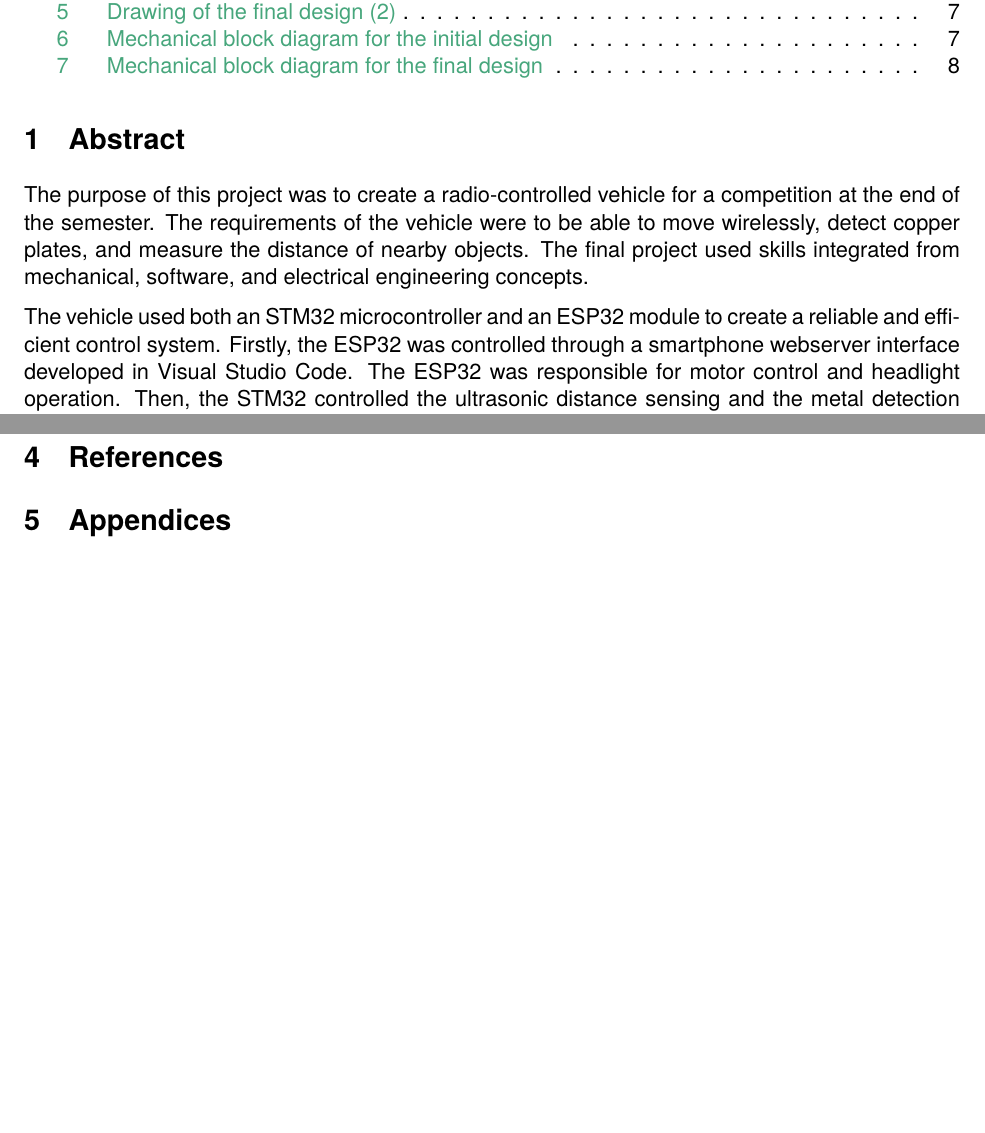
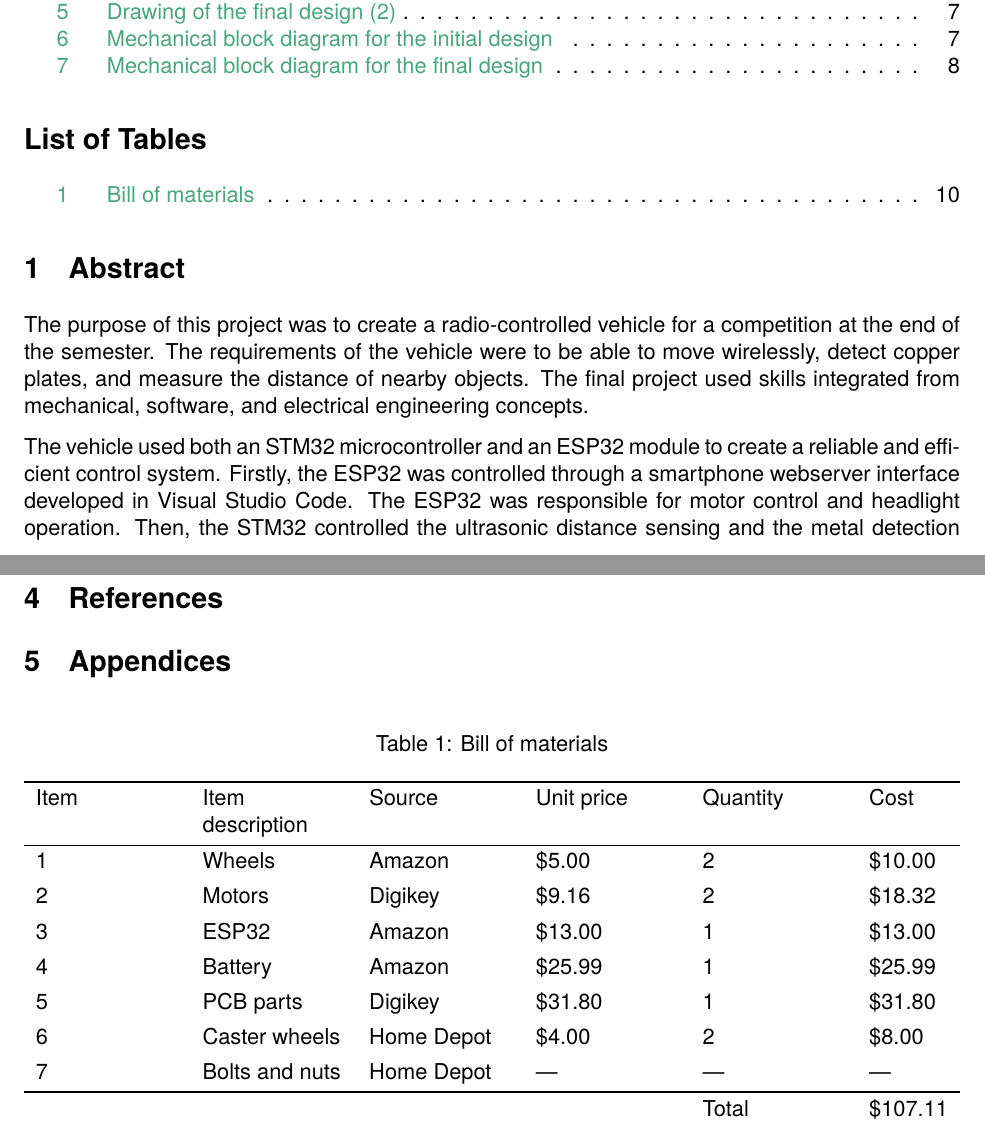
Before and after one commit to andyxu925/enel300-g23, a LaTeX document (report/report.tex): two parts of pages 2 and 11 of 11, joined at a grey line, cut so that both start at the same text, the shorter picture padded with empty space. Compiled offline with pdfLaTeX.

Commit message:
update report

```diff
--- a/report/report.tex
+++ b/report/report.tex
@@ -6,6 +6,7 @@
 \usepackage{graphicx}
 \usepackage{hyperref}
 \usepackage{parskip}
+\usepackage{tabularray}
 \usepackage{tikz}
 \usepackage{tgheros}
 \usepackage{xcolor}
@@ -14,6 +15,7 @@
 \floatplacement{figure}{H}
 \definecolor{userteal}{HTML}{47a67c}
 \usetikzlibrary{arrows.meta,calc}
+\UseTblrLibrary{booktabs}
 
 \renewcommand{\familydefault}{\sfdefault}
 
@@ -70,6 +72,7 @@
 
 \tableofcontents
 \listoffigures
+\listoftables
 
 \section{Abstract}
 The purpose of this project was to create a radio-controlled vehicle for a competition at the end of the semester. The requirements of the vehicle were to be able to move wirelessly, detect copper plates, and measure the distance of nearby objects. The final project used skills integrated from mechanical, software, and electrical engineering concepts.
@@ -255,4 +258,23 @@ Something that could be improved with the vehicle is the overall size, as compar
 \section{References}
 
 \section{Appendices}
+\begin{table}
+    \caption{Bill of materials}
+    \label{bom}
+    \vspace{\baselineskip}
+    \begin{tblr}{colspec={*5{X[l]}}}
+        \toprule
+        Item & Item description & Source & Unit price & Quantity & Cost \\
+        \midrule
+        1 & Wheels & Amazon & \$5.00 & 2 & \$10.00 \\
+        2 & Motors & Digikey & \$9.16 & 2 & \$18.32 \\
+        3 & ESP32 & Amazon & \$13.00 & 1 & \$13.00 \\
+        4 & Battery & Amazon & \$25.99 & 1 & \$25.99 \\
+        5 & PCB parts & Digikey & \$31.80 & 1 & \$31.80 \\
+        6 & Caster wheels & Home Depot & \$4.00 & 2 & \$8.00 \\
+        7 & Bolts and nuts & Home Depot & --- & --- & --- \\
+        \bottomrule
+        &&&& Total & \$107.11
+    \end{tblr}
+\end{table}
 \end{document}
```
Also changed, not shown: report/report.pdf, 3 other files.
